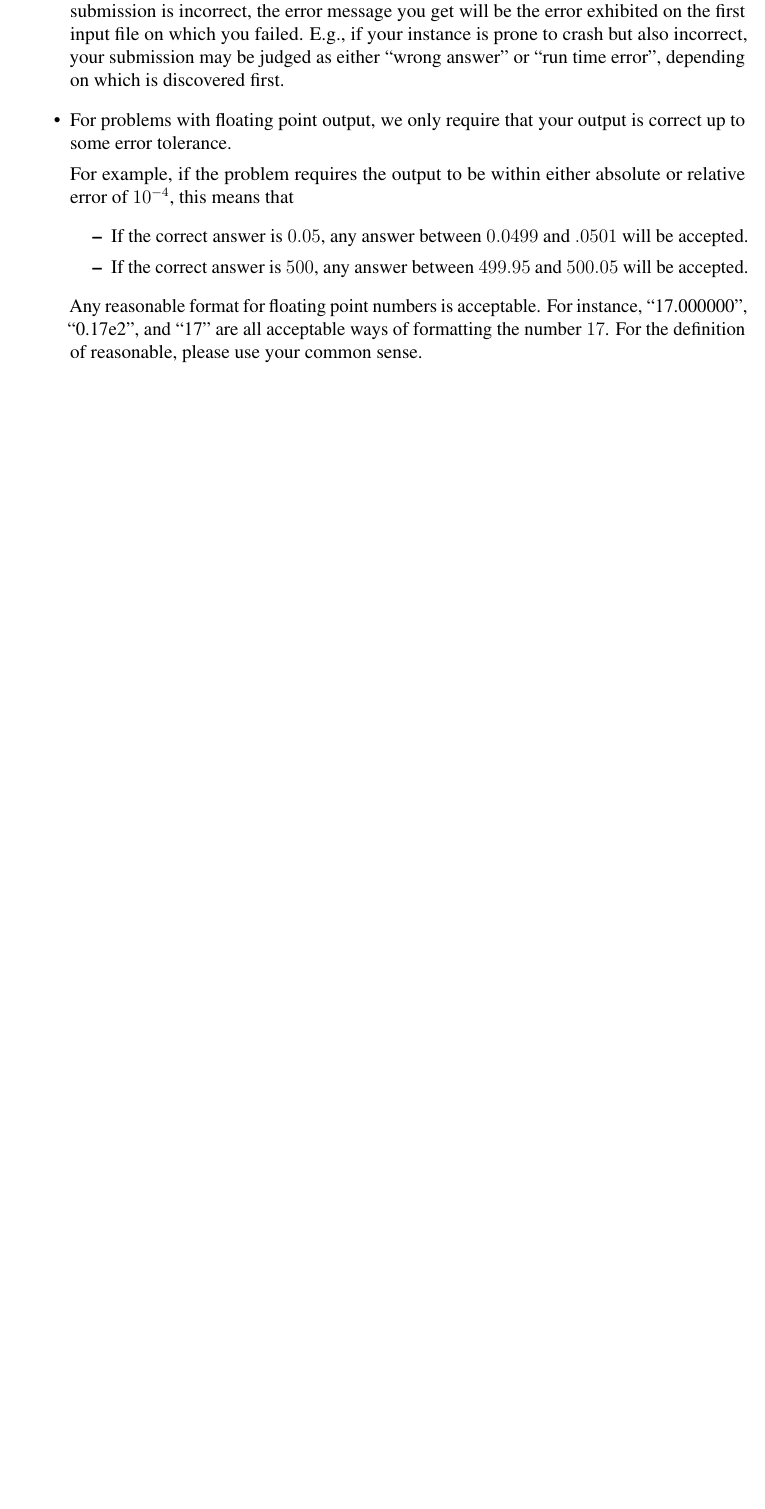
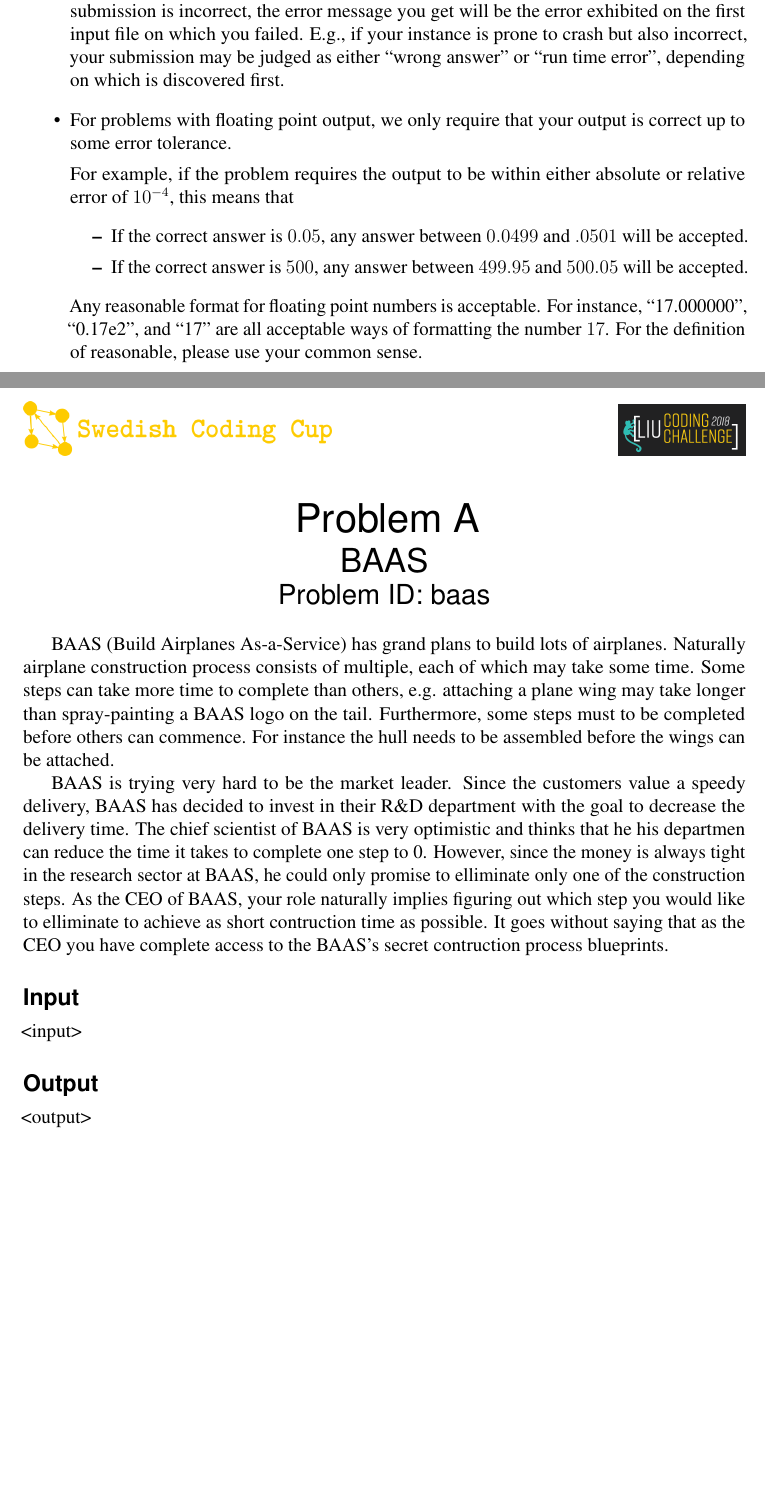
Before and after one commit to Kodsport/liu-coding-challenge-2019, a LaTeX document (liu2019problems.tex, which reads baas/problem_statement/problem.en.tex): part of page 2 of 2 before the commit and two parts of pages 2 and 3 of 4 after it, the two joined at a grey line, cut so that both start at the same text, the shorter picture padded with empty space. Compiled offline with pdfLaTeX.

Commit message:
Baas (#1)
* [baas] Added problem statement

```diff
--- /dev/null
+++ b/baas/problem_statement/problem.en.tex
@@ -0,0 +1,21 @@
+\problemname{BAAS}
+
+BAAS (Build Airplanes As-a-Service) has grand plans to build lots of airplanes.
+Naturally airplane construction process consists of multiple, each of which may take some time.
+Some steps can take more time to complete than others, e.g. attaching a plane wing may take longer than spray-painting a BAAS logo on the tail.
+Furthermore, some steps must to be completed before others can commence. For instance the hull needs to be assembled before the wings can be attached.
+
+BAAS is trying very hard to be the market leader.
+Since the customers value a speedy delivery, BAAS has decided to invest in their R\&D department with the goal to decrease the delivery time.
+The chief scientist of BAAS is very optimistic and thinks that he his departmen can reduce the time it takes to complete one step to 0.
+However, since the money is always tight in the research sector at BAAS, he could only promise to elliminate only one of the construction steps.
+As the CEO of BAAS, your role naturally implies figuring out which step you would like to elliminate to achieve as short contruction time as possible.
+It goes without saying that as the CEO you have complete access to the BAAS's secret contruction process blueprints.
+
+\section*{Input}
+
+<input>
+
+\section*{Output}
+
+<output>
```
Also changed, not shown: baas/problem.yaml (added, +3 -0 lines), liu2019problems.tex (+2 -0 lines).
